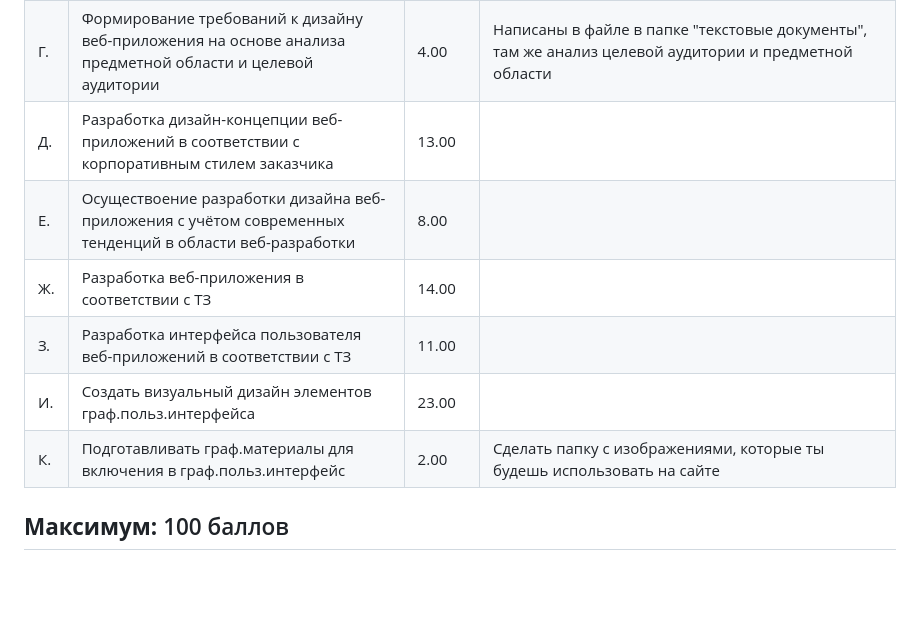
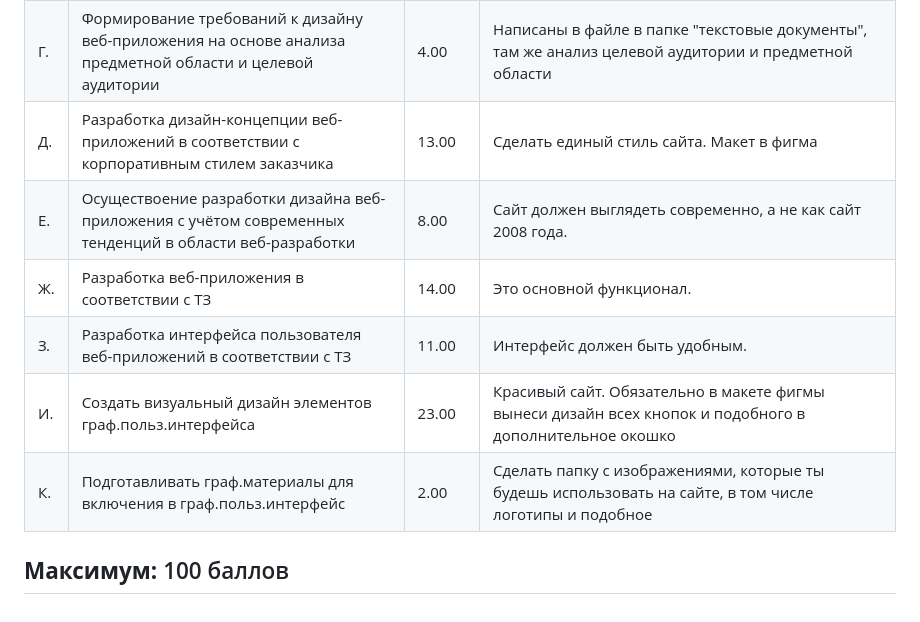
Before and after one commit to RinaVol27/Budovskaya-demo_exam, a Markdown page: README.md, the part around the change. Rendered like a GitHub page; blank space fills up the shorter version.

```diff
--- a/README.md
+++ b/README.md
@@ -10,12 +10,12 @@
 | Б. | Разработка подсистем безопасности ИС в соответствии с ТЗ | 18.00 | Работать должны авторизация и регстрация, пароли должны шифроваться с помощью bcrypt, обычный пользователь не должен попадать на страницу администратора, вход пользователя должен осуществляться только при правильном логине и пароле |
 | В. | Использование современных средств поиска, анализа и интерпретации информации и инф.технологий для выполнения задач проф.деятельности | 3.00 | Нужно использовать современные технологии и нормально ориентироваться в разработке. По сути, просто не делать "древний" сайт, скачать современные модули, будет инструкция как |
 | Г. | Формирование требований к дизайну веб-приложения на основе анализа предметной области и целевой аудитории | 4.00 | Написаны в файле в папке "текстовые документы", там же анализ целевой аудитории и предметной области |
-| Д. | Разработка дизайн-концепции веб-приложений в соответствии с корпоративным стилем заказчика | 13.00 |  |
-| Е. | Осуществоение разработки дизайна веб-приложения с учётом современных тенденций в области веб-разработки | 8.00 |  |
-| Ж. | Разработка веб-приложения в соответствии с ТЗ | 14.00 |  |
-| З. | Разработка интерфейса пользователя веб-приложений в соответствии с ТЗ | 11.00 |  |
-| И. | Создать визуальный дизайн элементов граф.польз.интерфейса | 23.00 |  |
-| К. | Подготавливать граф.материалы для включения в граф.польз.интерфейс | 2.00 | Сделать папку с изображениями, которые ты будешь использовать на сайте |
+| Д. | Разработка дизайн-концепции веб-приложений в соответствии с корпоративным стилем заказчика | 13.00 | Сделать единый стиль сайта. Макет в фигма |
+| Е. | Осуществоение разработки дизайна веб-приложения с учётом современных тенденций в области веб-разработки | 8.00 | Сайт должен выглядеть современно, а не как сайт 2008 года. |
+| Ж. | Разработка веб-приложения в соответствии с ТЗ | 14.00 | Это основной функционал. |
+| З. | Разработка интерфейса пользователя веб-приложений в соответствии с ТЗ | 11.00 | Интерфейс должен быть удобным. |
+| И. | Создать визуальный дизайн элементов граф.польз.интерфейса | 23.00 | Красивый сайт. Обязательно в макете фигмы вынеси дизайн всех кнопок и подобного в дополнительное окошко |
+| К. | Подготавливать граф.материалы для включения в граф.польз.интерфейс | 2.00 | Сделать папку с изображениями, которые ты будешь использовать на сайте, в том числе логотипы и подобное |
 
 **Максимум:** 100 баллов
 ---
```
